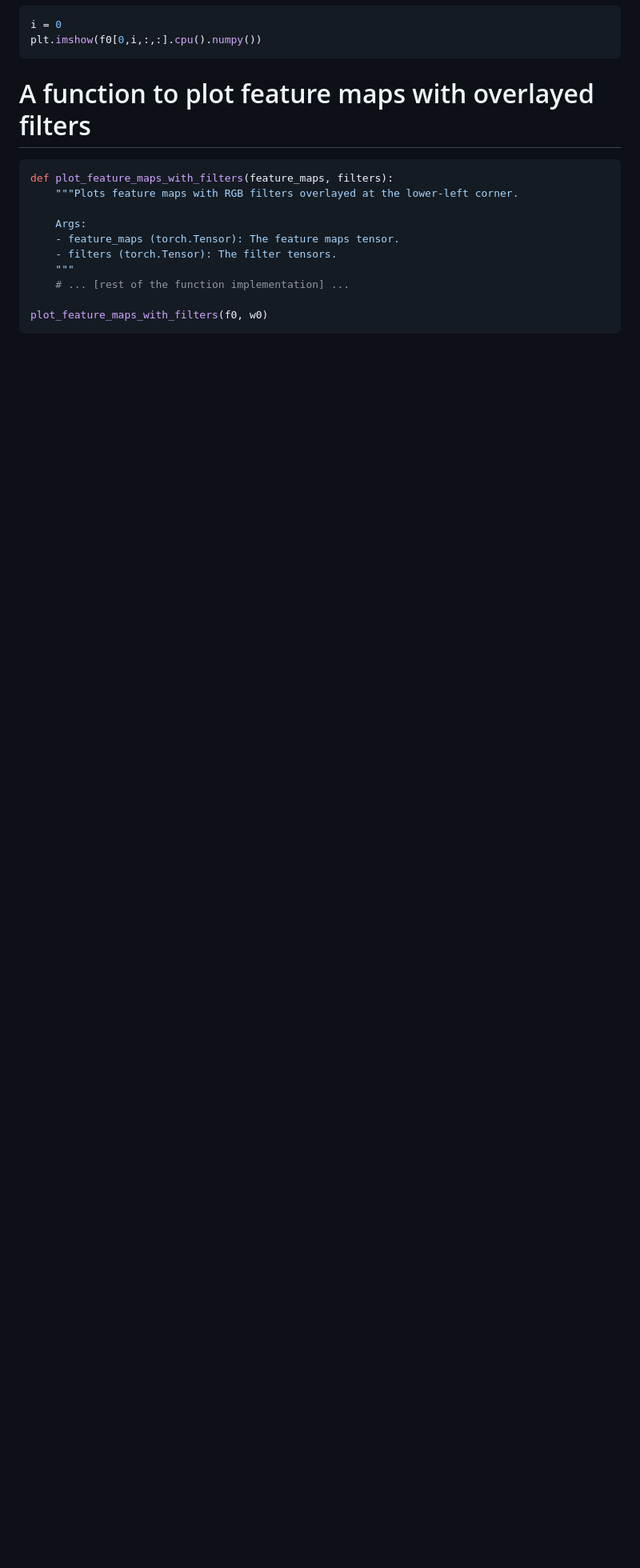
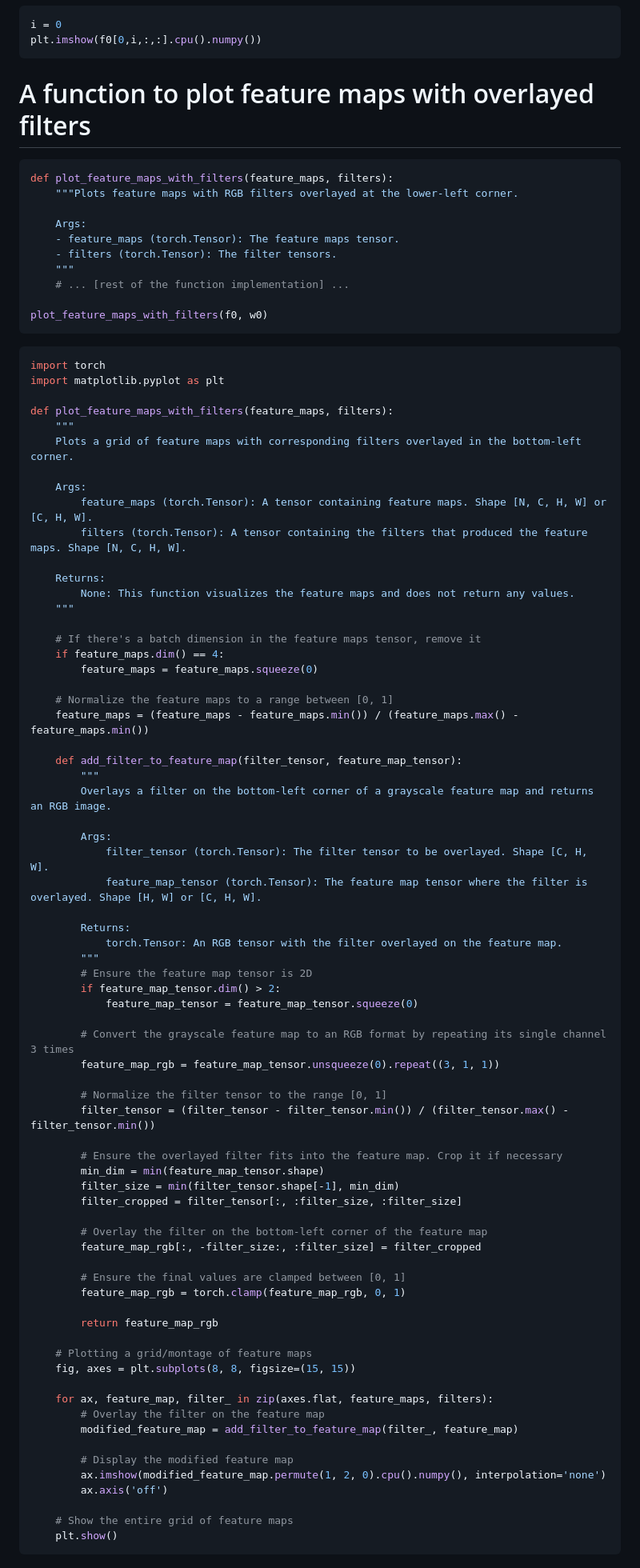
Before and after one commit to kristen1028/MathDataScience, a Markdown page: Problem_Set_3.md, the part around one of its changes. Shown at 80% size. GitHub-like rendering; blank space fills up the shorter version.

````diff
--- a/Problem_Set_3.md
+++ b/Problem_Set_3.md
@@ -232,3 +232,76 @@ def plot_feature_maps_with_filters(feature_maps, filters):
 
 plot_feature_maps_with_filters(f0, w0)
 ```
+
+```python
+import torch
+import matplotlib.pyplot as plt
+
+def plot_feature_maps_with_filters(feature_maps, filters):
+    """
+    Plots a grid of feature maps with corresponding filters overlayed in the bottom-left corner.
+
+    Args:
+        feature_maps (torch.Tensor): A tensor containing feature maps. Shape [N, C, H, W] or [C, H, W].
+        filters (torch.Tensor): A tensor containing the filters that produced the feature maps. Shape [N, C, H, W].
+
+    Returns:
+        None: This function visualizes the feature maps and does not return any values.
+    """
+
+    # If there's a batch dimension in the feature maps tensor, remove it
+    if feature_maps.dim() == 4:
+        feature_maps = feature_maps.squeeze(0)
+
+    # Normalize the feature maps to a range between [0, 1]
+    feature_maps = (feature_maps - feature_maps.min()) / (feature_maps.max() - feature_maps.min())
+
+    def add_filter_to_feature_map(filter_tensor, feature_map_tensor):
+        """
+        Overlays a filter on the bottom-left corner of a grayscale feature map and returns an RGB image.
+
+        Args:
+            filter_tensor (torch.Tensor): The filter tensor to be overlayed. Shape [C, H, W].
+            feature_map_tensor (torch.Tensor): The feature map tensor where the filter is overlayed. Shape [H, W] or [C, H, W].
+
+        Returns:
+            torch.Tensor: An RGB tensor with the filter overlayed on the feature map.
+        """
+        # Ensure the feature map tensor is 2D
+        if feature_map_tensor.dim() > 2:
+            feature_map_tensor = feature_map_tensor.squeeze(0)
+
+        # Convert the grayscale feature map to an RGB format by repeating its single channel 3 times
+        feature_map_rgb = feature_map_tensor.unsqueeze(0).repeat((3, 1, 1))
+
+        # Normalize the filter tensor to the range [0, 1]
+        filter_tensor = (filter_tensor - filter_tensor.min()) / (filter_tensor.max() - filter_tensor.min())
+
+        # Ensure the overlayed filter fits into the feature map. Crop it if necessary
+        min_dim = min(feature_map_tensor.shape)
+        filter_size = min(filter_tensor.shape[-1], min_dim)
+        filter_cropped = filter_tensor[:, :filter_size, :filter_size]
+
+        # Overlay the filter on the bottom-left corner of the feature map
+        feature_map_rgb[:, -filter_size:, :filter_size] = filter_cropped
+
+        # Ensure the final values are clamped between [0, 1]
+        feature_map_rgb = torch.clamp(feature_map_rgb, 0, 1)
+
+        return feature_map_rgb
+
+    # Plotting a grid/montage of feature maps
+    fig, axes = plt.subplots(8, 8, figsize=(15, 15))
+
+    for ax, feature_map, filter_ in zip(axes.flat, feature_maps, filters):
+        # Overlay the filter on the feature map
+        modified_feature_map = add_filter_to_feature_map(filter_, feature_map)
+
+        # Display the modified feature map
+        ax.imshow(modified_feature_map.permute(1, 2, 0).cpu().numpy(), interpolation='none')
+        ax.axis('off')
+
+    # Show the entire grid of feature maps
+    plt.show()
+```
+
````
Also changed, not shown: other parts of Problem_Set_3.md (+9 -0 lines).
